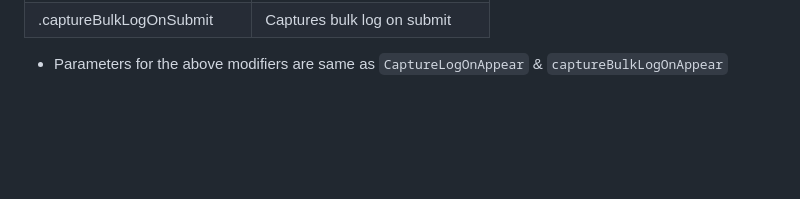
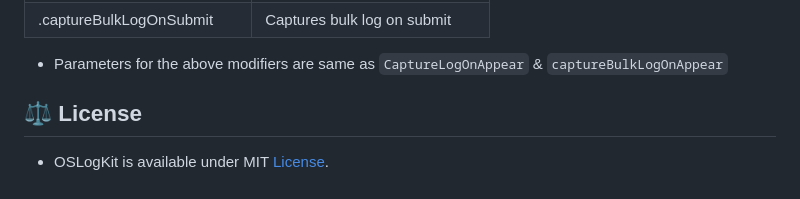
Before and after one commit to gokulnair2001/OSLogKit, a Markdown page: README.md, the part around the change. Drawn GitHub-style; blank space fills up the shorter version.

````diff
--- a/README.md
+++ b/README.md
@@ -104,3 +104,6 @@ Following are the methods which OSLogKit supports
  | .captureBulkLogOnSubmit | Captures bulk log on submit |
 
  * Parameters for the above modifiers are same as ```CaptureLogOnAppear``` & ```captureBulkLogOnAppear```
+
+## ⚖️ License
+* OSLogKit is available under MIT [License](https://github.com/gokulnair2001/OSLogKit/blob/main/LICENSE).
````
